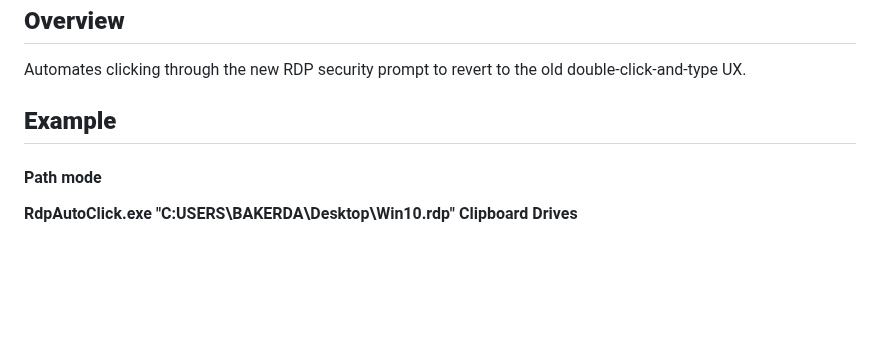
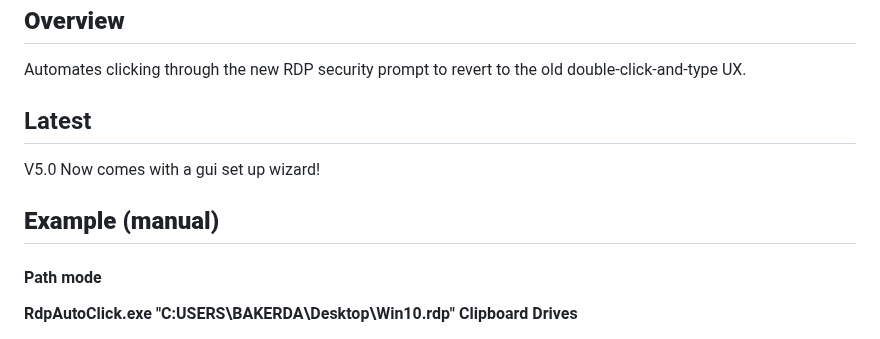
Before and after one commit to dbak91/RdpOneClick, a Markdown page: README.md, the part around the change. Rendered like a GitHub page; blank space fills up the shorter version.

```diff
--- a/README.md
+++ b/README.md
@@ -5,7 +5,10 @@
 Automates clicking through the new RDP security prompt to revert to the old
 double-click-and-type UX.
 
-## **Example**
+## Latest
+V5.0 Now comes with a gui set up wizard!
+
+## **Example (manual)**
 
 
 #### Path mode
```
